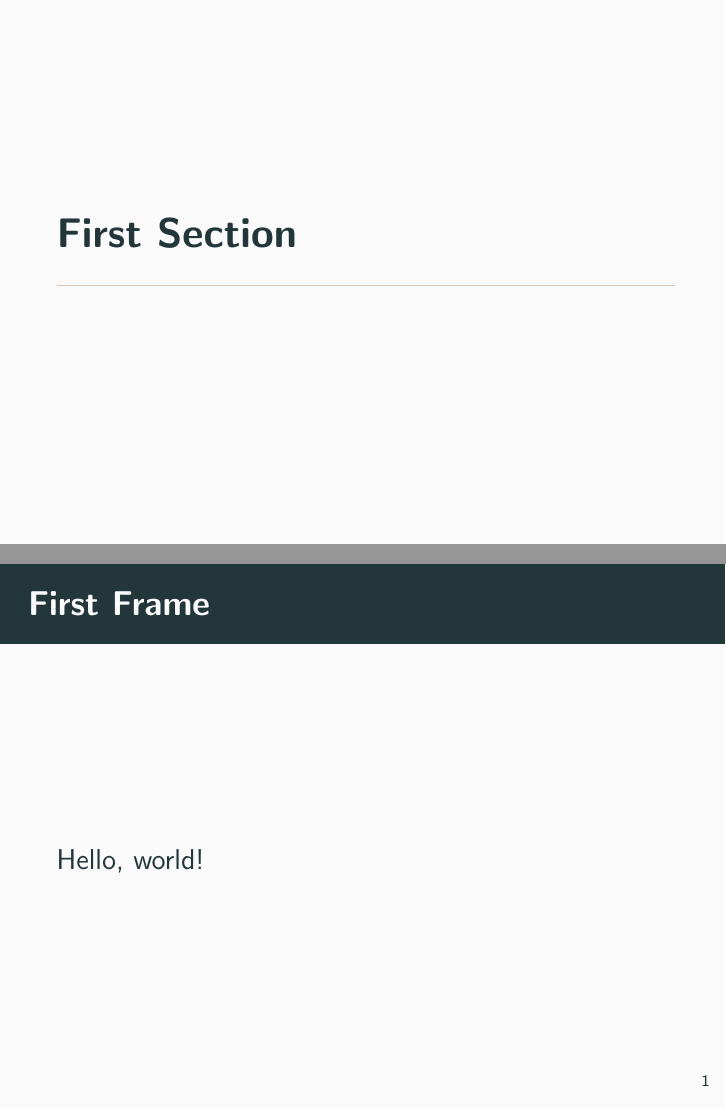
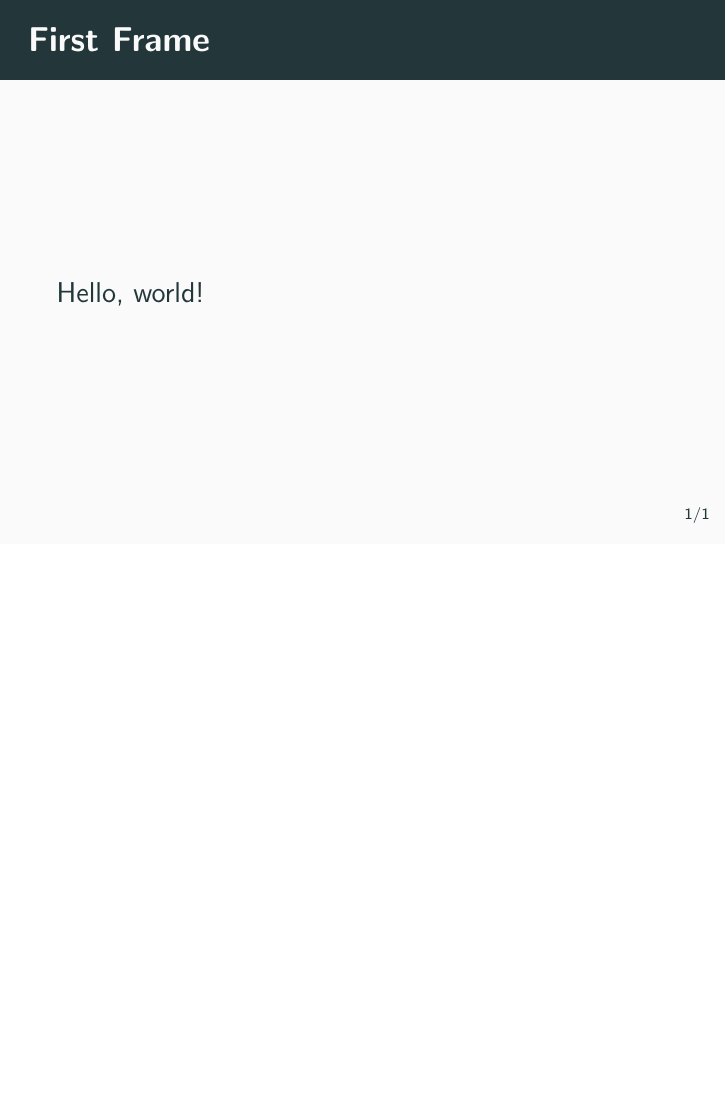
Before and after one commit to xiaoxiae/soc-presentation-2019, LaTeX slides (presentation.tex): pages 2 and 3 of 3 before the commit and page 2 of 2 after it, the two joined at a grey line, the shorter picture padded with empty space. Compiled offline with pdfLaTeX.

Commit message:
add fractional numbering and remove section pages

```diff
--- a/presentation.tex
+++ b/presentation.tex
@@ -1,5 +1,7 @@
 \documentclass[14pt]{beamer}
-\usetheme[titleformat=smallcaps]{metropolis}
+\usetheme[titleformat = smallcaps,
+          numbering = fraction,
+          sectionpage = none]{metropolis}
 
 \title{Robotika jednoduše}
 \date{\today}
```
